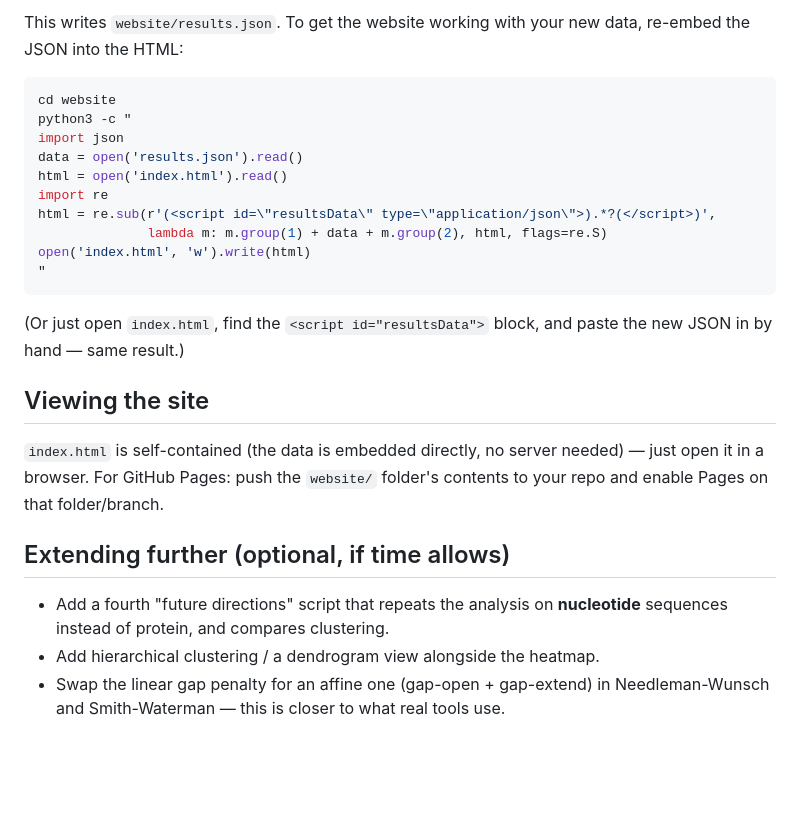
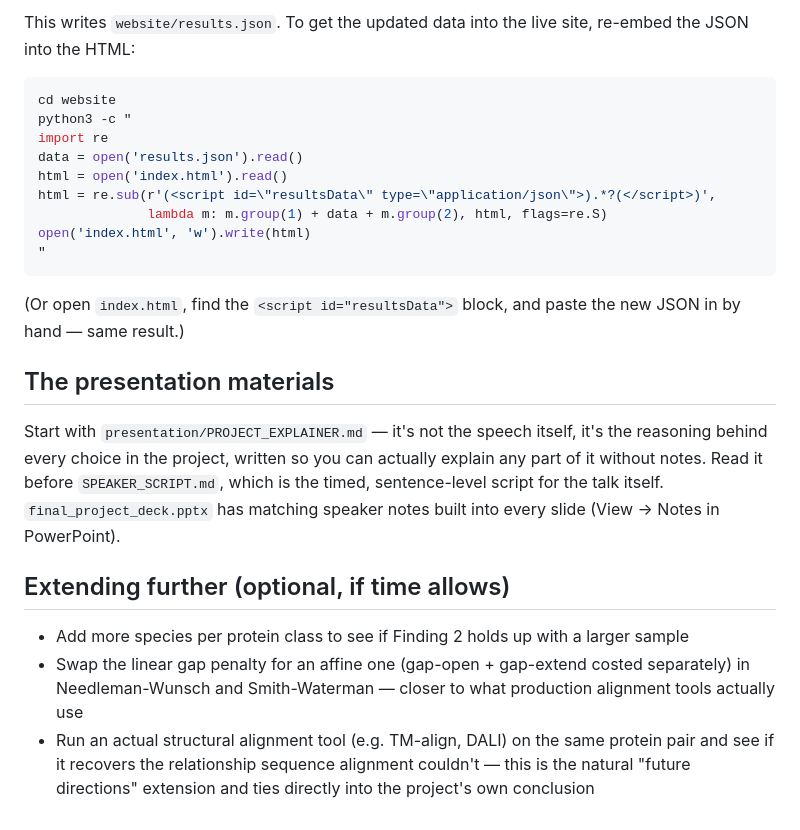
Before and after one commit to eleanorcain688-star/CMU-Comp-Bio-Final, a Markdown page: README.md, the part around one of its changes. Drawn GitHub-style; blank space fills up the shorter version.

````diff
--- a/README.md
+++ b/README.md
@@ -53,34 +88,40 @@ python3 run_analysis.py --include-placeholders   # runs on everything, for testi
 ```
 
-This writes `website/results.json`. To get the website working with your new
-data, re-embed the JSON into the HTML:
+This writes `website/results.json`. To get the updated data into the live
+site, re-embed the JSON into the HTML:
 
 ```bash
 cd website
 python3 -c "
-import json
+import re
 data = open('results.json').read()
 html = open('index.html').read()
-import re
 html = re.sub(r'(<script id=\"resultsData\" type=\"application/json\">).*?(</script>)',
               lambda m: m.group(1) + data + m.group(2), html, flags=re.S)
 open('index.html', 'w').write(html)
 "
 ```
 
-(Or just open `index.html`, find the `<script id="resultsData">` block, and
+(Or open `index.html`, find the `<script id="resultsData">` block, and
 paste the new JSON in by hand — same result.)
 
-## Viewing the site
+## The presentation materials
 
-`index.html` is self-contained (the data is embedded directly, no server
-needed) — just open it in a browser. For GitHub Pages: push the `website/`
-folder's contents to your repo and enable Pages on that folder/branch.
+Start with `presentation/PROJECT_EXPLAINER.md` — it's not the speech
+itself, it's the reasoning behind every choice in the project, written so
+you can actually explain any part of it without notes. Read it before
+`SPEAKER_SCRIPT.md`, which is the timed, sentence-level script for the
+talk itself. `final_project_deck.pptx` has matching speaker notes built
+into every slide (View → Notes in PowerPoint).
 
 ## Extending further (optional, if time allows)
 
-- Add a fourth "future directions" script that repeats the analysis on
-  **nucleotide** sequences instead of protein, and compares clustering.
-- Add hierarchical clustering / a dendrogram view alongside the heatmap.
-- Swap the linear gap penalty for an affine one (gap-open + gap-extend) in
-  Needleman-Wunsch and Smith-Waterman — this is closer to what real tools use.
+- Add more species per protein class to see if Finding 2 holds up with a
+  larger sample
+- Swap the linear gap penalty for an affine one (gap-open + gap-extend
+  costed separately) in Needleman-Wunsch and Smith-Waterman — closer to
+  what production alignment tools actually use
+- Run an actual structural alignment tool (e.g. TM-align, DALI) on the
+  same protein pair and see if it recovers the relationship sequence
+  alignment couldn't — this is the natural "future directions" extension
+  and ties directly into the project's own conclusion
````
Also changed, not shown: other parts of README.md (+62 -27 lines).
